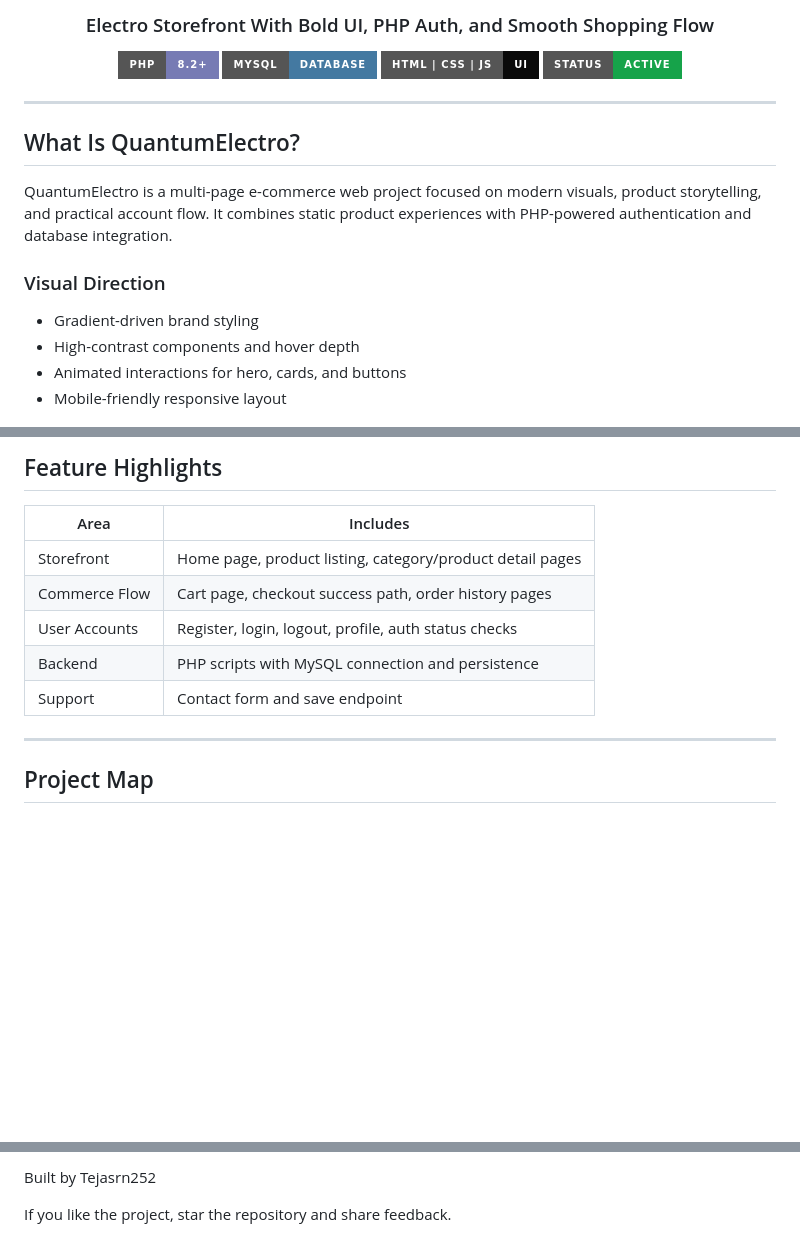
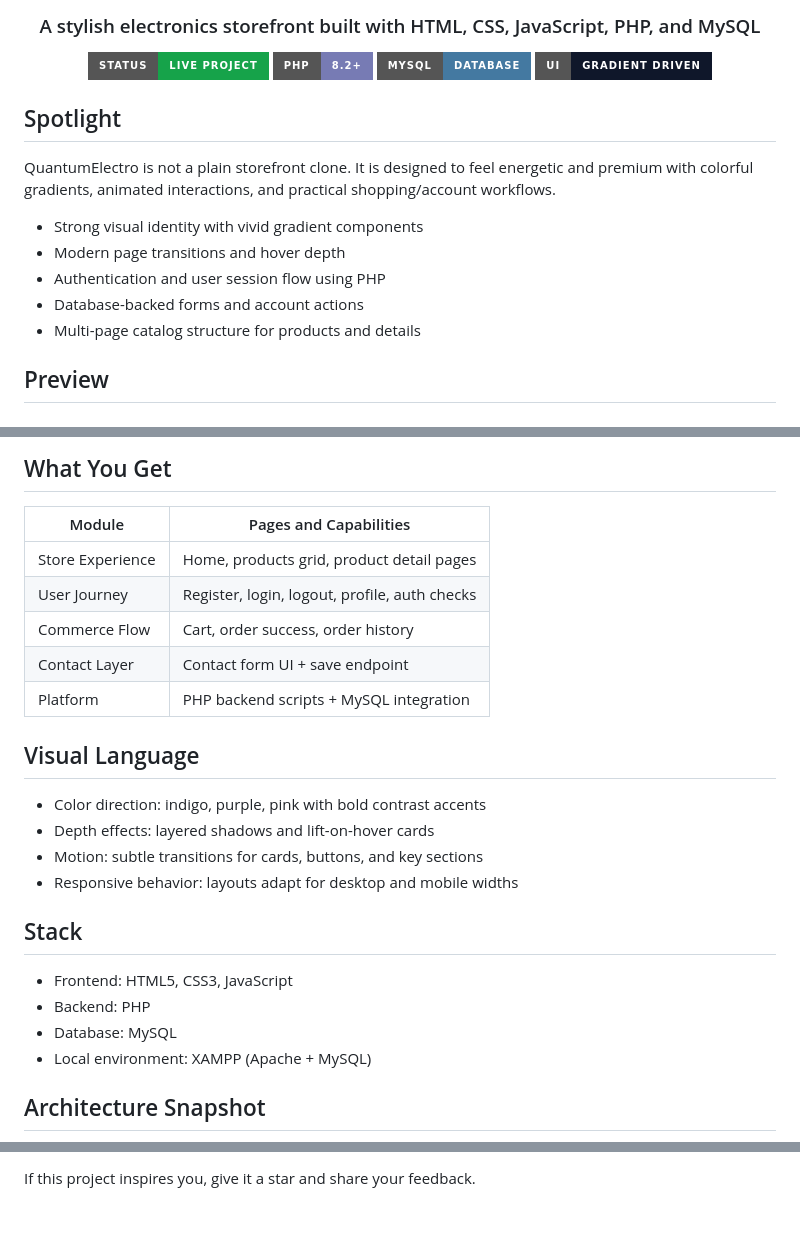
Before and after one commit to Tejasrn252/QuantumElectro, a Markdown page: README.md, 3 parts joined by grey strips. GitHub-like rendering; badges without logos; blank space fills up the shorter version.

```diff
--- a/README.md
+++ b/README.md
@@ -4,23 +4,22 @@
 
-### Electro Storefront With Bold UI, PHP Auth, and Smooth Shopping Flow
+### A stylish electronics storefront built with HTML, CSS, JavaScript, PHP, and MySQL
 
-[![PHP](https://img.shields.io/badge/PHP-8.2+-777BB4?style=for-the-badge&logo=php&logoColor=white)](https://www.php.net/)
+[![Repo Status](https://img.shields.io/badge/Status-Live%20Project-16a34a?style=for-the-badge)](#)
+[![PHP](https://img.shields.io/badge/PHP-8.2%2B-777BB4?style=for-the-badge&logo=php&logoColor=white)](https://www.php.net/)
 [![MySQL](https://img.shields.io/badge/MySQL-Database-4479A1?style=for-the-badge&logo=mysql&logoColor=white)](https://www.mysql.com/)
-[![Frontend](https://img.shields.io/badge/HTML%20%7C%20CSS%20%7C%20JS-UI-0A0A0A?style=for-the-badge)](#)
-[![Status](https://img.shields.io/badge/Status-Active-16A34A?style=for-the-badge)](#)
+[![UI](https://img.shields.io/badge/UI-Gradient%20Driven-0f172a?style=for-the-badge)](#)
 
 </div>
 
----
+## Spotlight
 
-## What Is QuantumElectro?
+QuantumElectro is not a plain storefront clone. It is designed to feel energetic and premium with colorful gradients, animated interactions, and practical shopping/account workflows.
 
-QuantumElectro is a multi-page e-commerce web project focused on modern visuals, product storytelling, and practical account flow.
-It combines static product experiences with PHP-powered authentication and database integration.
+- Strong visual identity with vivid gradient components
+- Modern page transitions and hover depth
+- Authentication and user session flow using PHP
+- Database-backed forms and account actions
+- Multi-page catalog structure for products and details
 
-### Visual Direction
-- Gradient-driven brand styling
-- High-contrast components and hover depth
-- Animated interactions for hero, cards, and buttons
-- Mobile-friendly responsive layout
+## Preview
 
@@ -28,14 +29,27 @@ It combines static product experiences with PHP-powered authentication and datab
 
-## Feature Highlights
+## What You Get
 
-| Area | Includes |
+| Module | Pages and Capabilities |
 |---|---|
-| Storefront | Home page, product listing, category/product detail pages |
-| Commerce Flow | Cart page, checkout success path, order history pages |
-| User Accounts | Register, login, logout, profile, auth status checks |
-| Backend | PHP scripts with MySQL connection and persistence |
-| Support | Contact form and save endpoint |
+| Store Experience | Home, products grid, product detail pages |
+| User Journey | Register, login, logout, profile, auth checks |
+| Commerce Flow | Cart, order success, order history |
+| Contact Layer | Contact form UI + save endpoint |
+| Platform | PHP backend scripts + MySQL integration |
 
----
+## Visual Language
 
-## Project Map
+- Color direction: indigo, purple, pink with bold contrast accents
+- Depth effects: layered shadows and lift-on-hover cards
+- Motion: subtle transitions for cards, buttons, and key sections
+- Responsive behavior: layouts adapt for desktop and mobile widths
+
+## Stack
+
+- Frontend: HTML5, CSS3, JavaScript
+- Backend: PHP
+- Database: MySQL
+- Local environment: XAMPP (Apache + MySQL)
+
+## Architecture Snapshot
+
@@ -131,4 +120,2 @@ The UI language uses energetic gradients, bolder contrast, and interactive depth
 
-Built by Tejasrn252
-
-If you like the project, star the repository and share feedback.
+If this project inspires you, give it a star and share your feedback.
```
Also changed, not shown: other parts of README.md (+37 -60 lines).
